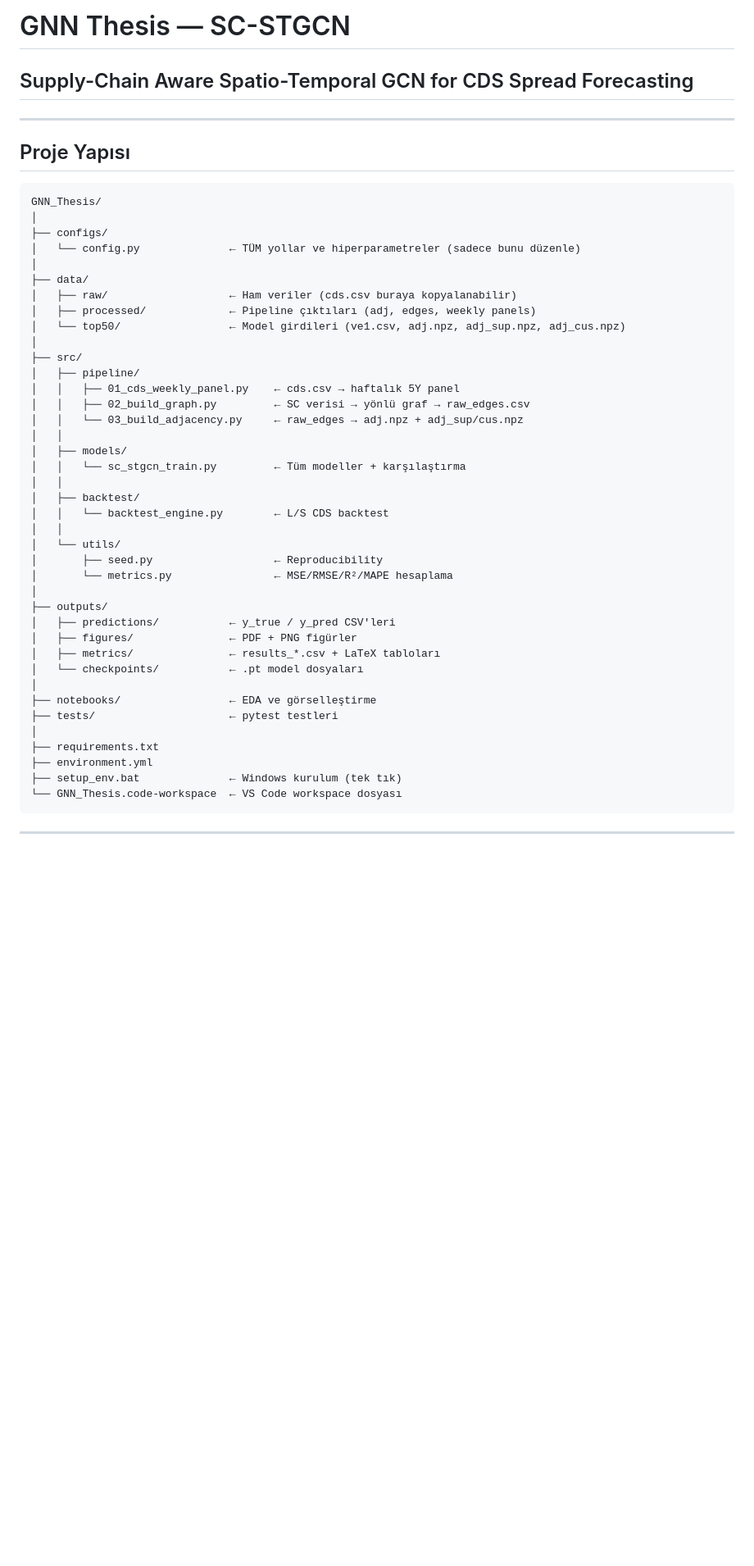
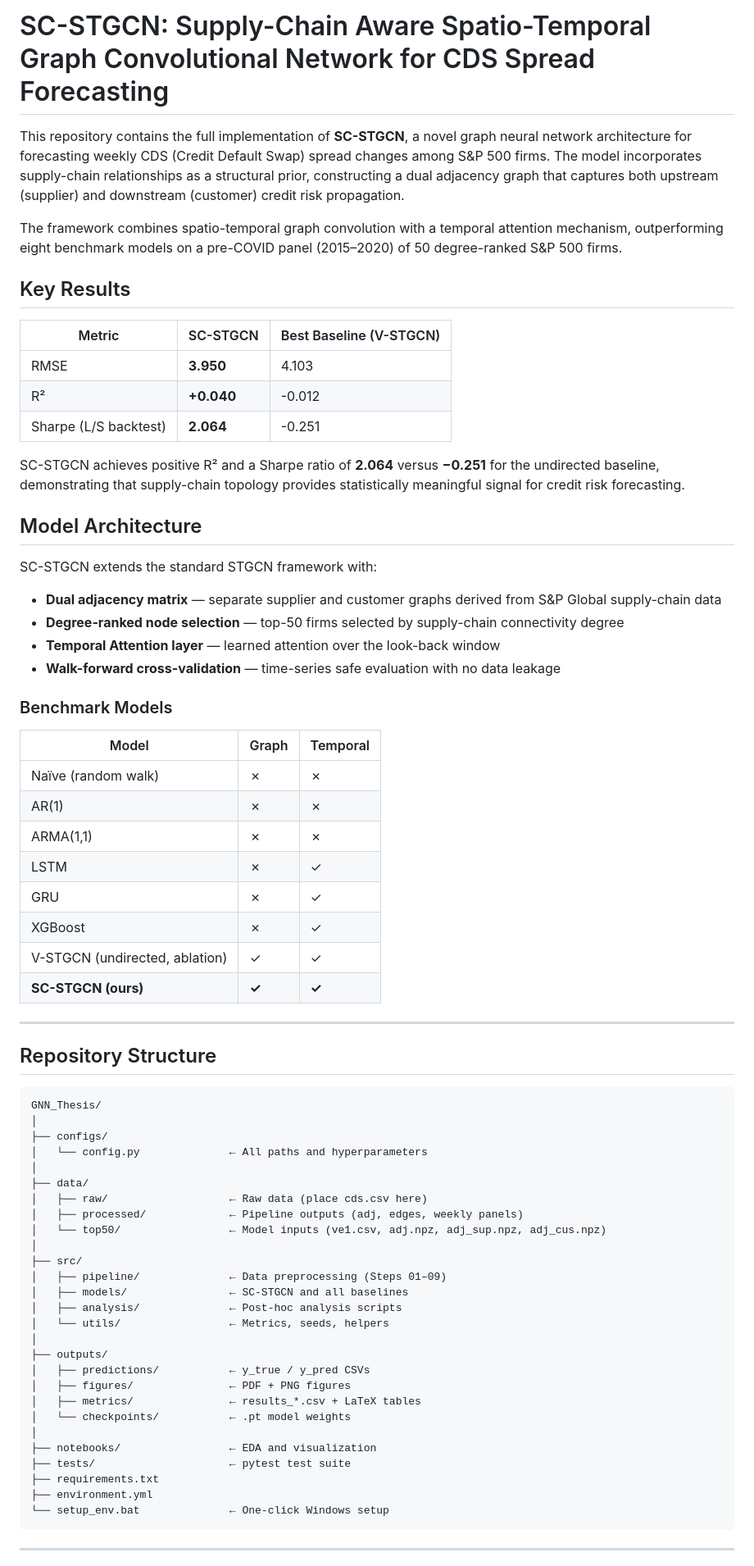
Before and after one commit to bcduran/sc-stgcn_cds, a Markdown page: README.md, the part around one of its changes. Shown at 82% size. Drawn GitHub-style; blank space fills up the shorter version.

````diff
--- a/README.md
+++ b/README.md
@@ -1,50 +1,76 @@
-# GNN Thesis — SC-STGCN
-## Supply-Chain Aware Spatio-Temporal GCN for CDS Spread Forecasting
+# SC-STGCN: Supply-Chain Aware Spatio-Temporal Graph Convolutional Network for CDS Spread Forecasting
+
+
+This repository contains the full implementation of **SC-STGCN**, a novel graph neural network architecture for forecasting weekly CDS (Credit Default Swap) spread changes among S&P 500 firms. The model incorporates supply-chain relationships as a structural prior, constructing a dual adjacency graph that captures both upstream (supplier) and downstream (customer) credit risk propagation.
+
+The framework combines spatio-temporal graph convolution with a temporal attention mechanism, outperforming eight benchmark models on a pre-COVID panel (2015–2020) of 50 degree-ranked S&P 500 firms.
+
+
+## Key Results
+
+| Metric | SC-STGCN | Best Baseline (V-STGCN) |
+|--------|----------|--------------------------|
+| RMSE   | **3.950** | 4.103 |
+| R²     | **+0.040** | -0.012 |
+| Sharpe (L/S backtest) | **2.064** | -0.251 |
+
+SC-STGCN achieves positive R² and a Sharpe ratio of **2.064** versus **−0.251** for the undirected baseline, demonstrating that supply-chain topology provides statistically meaningful signal for credit risk forecasting.
+
+
+## Model Architecture
+
+SC-STGCN extends the standard STGCN framework with:
+
+- **Dual adjacency matrix** — separate supplier and customer graphs derived from S&P Global supply-chain data
+- **Degree-ranked node selection** — top-50 firms selected by supply-chain connectivity degree
+- **Temporal Attention layer** — learned attention over the look-back window
+- **Walk-forward cross-validation** — time-series safe evaluation with no data leakage
+
+### Benchmark Models
+
+| Model | Graph | Temporal |
+|-------|-------|----------|
+| Naïve (random walk) | ✗ | ✗ |
+| AR(1) | ✗ | ✗ |
+| ARMA(1,1) | ✗ | ✗ |
+| LSTM | ✗ | ✓ |
+| GRU | ✗ | ✓ |
+| XGBoost | ✗ | ✓ |
+| V-STGCN (undirected, ablation) | ✓ | ✓ |
+| **SC-STGCN (ours)** | **✓** | **✓** |
 
 ---
 
-## Proje Yapısı
+## Repository Structure
 
 ```
 GNN_Thesis/
 │
 ├── configs/
-│   └── config.py              ← TÜM yollar ve hiperparametreler (sadece bunu düzenle)
+│   └── config.py              ← All paths and hyperparameters
 │
 ├── data/
-│   ├── raw/                   ← Ham veriler (cds.csv buraya kopyalanabilir)
-│   ├── processed/             ← Pipeline çıktıları (adj, edges, weekly panels)
-│   └── top50/                 ← Model girdileri (ve1.csv, adj.npz, adj_sup.npz, adj_cus.npz)
+│   ├── raw/                   ← Raw data (place cds.csv here)
+│   ├── processed/             ← Pipeline outputs (adj, edges, weekly panels)
+│   └── top50/                 ← Model inputs (ve1.csv, adj.npz, adj_sup.npz, adj_cus.npz)
 │
 ├── src/
-│   ├── pipeline/
-│   │   ├── 01_cds_weekly_panel.py    ← cds.csv → haftalık 5Y panel
-│   │   ├── 02_build_graph.py         ← SC verisi → yönlü graf → raw_edges.csv
-│   │   └── 03_build_adjacency.py     ← raw_edges → adj.npz + adj_sup/cus.npz
-│   │
-│   ├── models/
-│   │   └── sc_stgcn_train.py         ← Tüm modeller + karşılaştırma
-│   │
-│   ├── backtest/
-│   │   └── backtest_engine.py        ← L/S CDS backtest
-│   │
-│   └── utils/
-│       ├── seed.py                   ← Reproducibility
-│       └── metrics.py                ← MSE/RMSE/R²/MAPE hesaplama
+│   ├── pipeline/              ← Data preprocessing (Steps 01–09)
+│   ├── models/                ← SC-STGCN and all baselines
+│   ├── analysis/              ← Post-hoc analysis scripts
+│   └── utils/                 ← Metrics, seeds, helpers
 │
 ├── outputs/
-│   ├── predictions/           ← y_true / y_pred CSV'leri
-│   ├── figures/               ← PDF + PNG figürler
-│   ├── metrics/               ← results_*.csv + LaTeX tabloları
-│   └── checkpoints/           ← .pt model dosyaları
+│   ├── predictions/           ← y_true / y_pred CSVs
+│   ├── figures/               ← PDF + PNG figures
+│   ├── metrics/               ← results_*.csv + LaTeX tables
+│   └── checkpoints/           ← .pt model weights
 │
-├── notebooks/                 ← EDA ve görselleştirme
-├── tests/                     ← pytest testleri
-│
+├── notebooks/                 ← EDA and visualization
+├── tests/                     ← pytest test suite
 ├── requirements.txt
 ├── environment.yml
-├── setup_env.bat              ← Windows kurulum (tek tık)
-└── GNN_Thesis.code-workspace  ← VS Code workspace dosyası
+└── setup_env.bat              ← One-click Windows setup
 ```
 
 ---
````
Also changed, not shown: other parts of README.md (+56 -57 lines).
